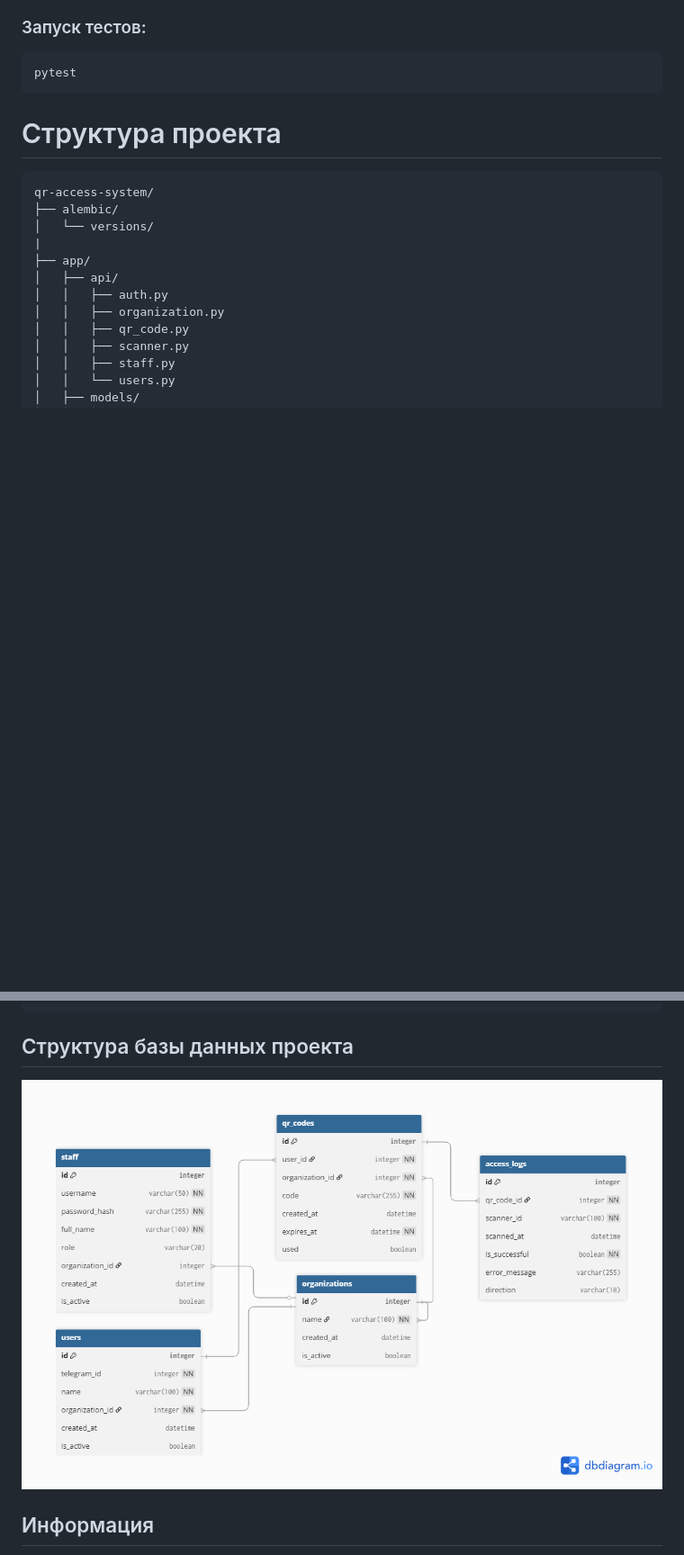
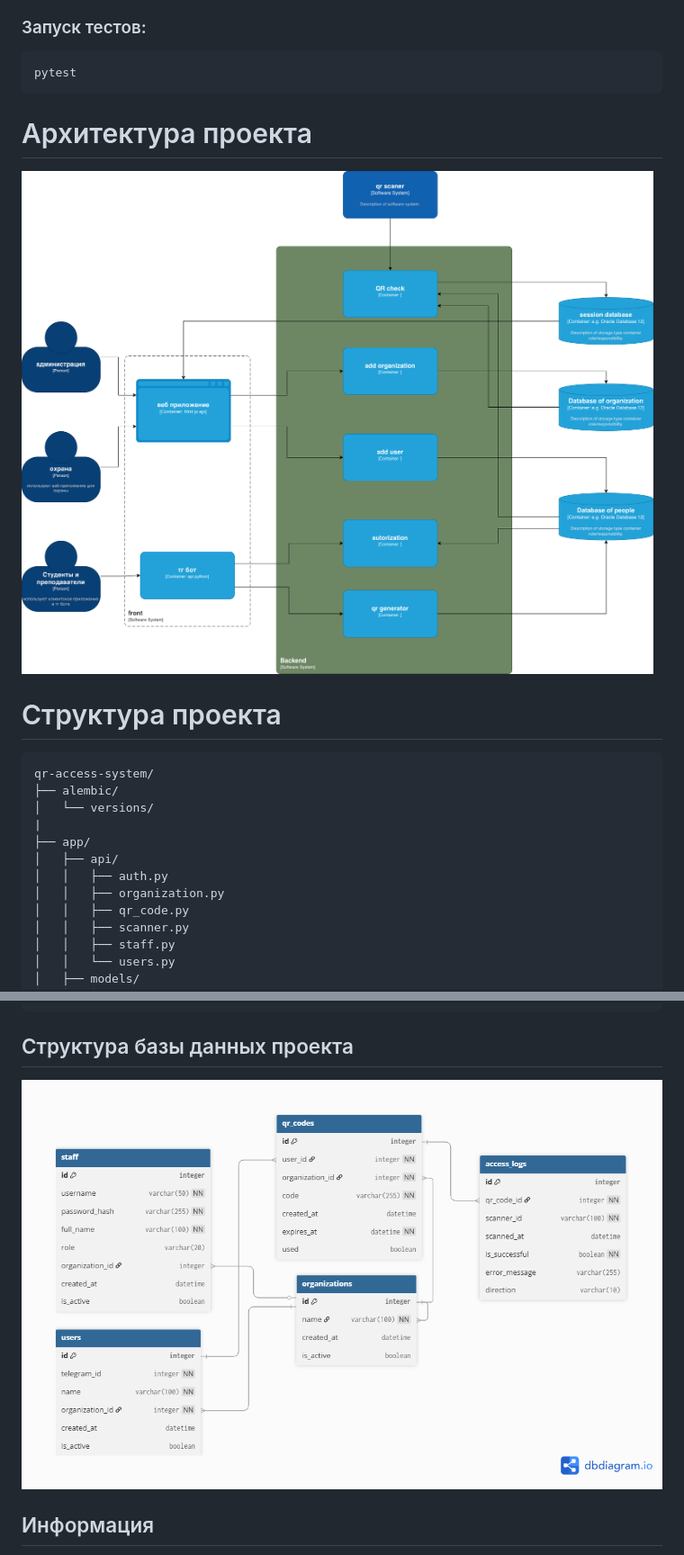
Before and after one commit to SOKLY6/Project_safe_team, a Markdown page: README.md, 2 parts joined by grey strips. Shown: that part at 90% size. GitHub-like rendering; pictures changed too: images/architecture.png (added); blank space fills up the shorter version.

Commit message:
add: architecture image

````diff
--- a/README.md
+++ b/README.md
@@ -105,7 +105,8 @@ make runbot
 ```bash
 pytest
 ```
-
+# Архитектура проекта
+![arcitecture.png](images/architecture.png)
 # Структура проекта
 ```
 qr-access-system/
@@ -191,7 +192,7 @@ qr-access-system/
 
 ## Структура базы данных проекта
 
-![ER.jpg](ER.jpg)
+![ER.jpg](images/ER.jpg)
 
 ## Информация
 [Сервер uvicorn](https://github.com/SOKLY6/Project_safe_team?tab=readme-ov-file#%D0%B7%D0%B0%D0%BF%D1%83%D1%81%D0%BA-%D1%81%D0%B5%D1%80%D0%B2%D0%B5%D1%80%D0%B0-uvicorn) будет доступен по адресу: http://localhost:8000.
````
Also changed, not shown: images/ER.jpg (renamed from ER.jpg), 1 other file.
